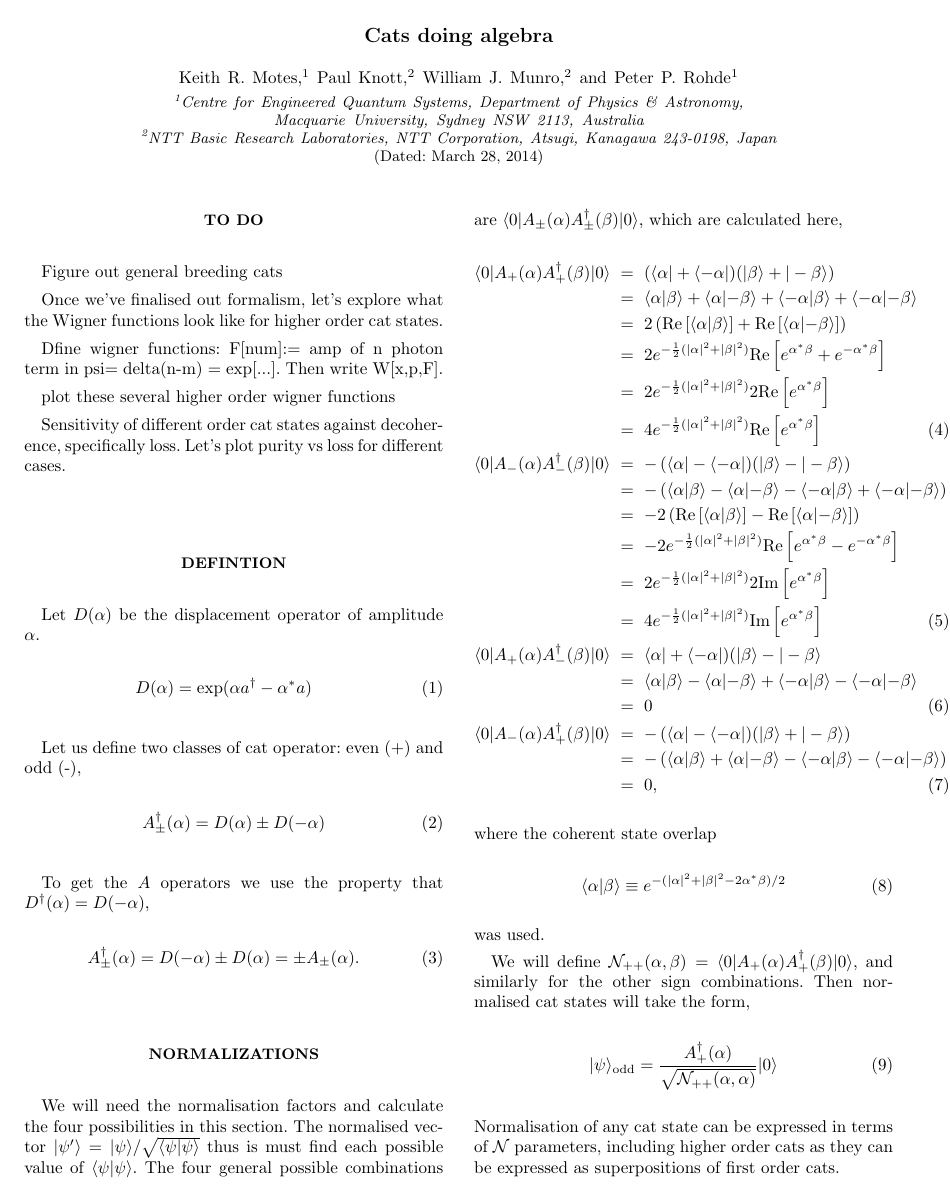
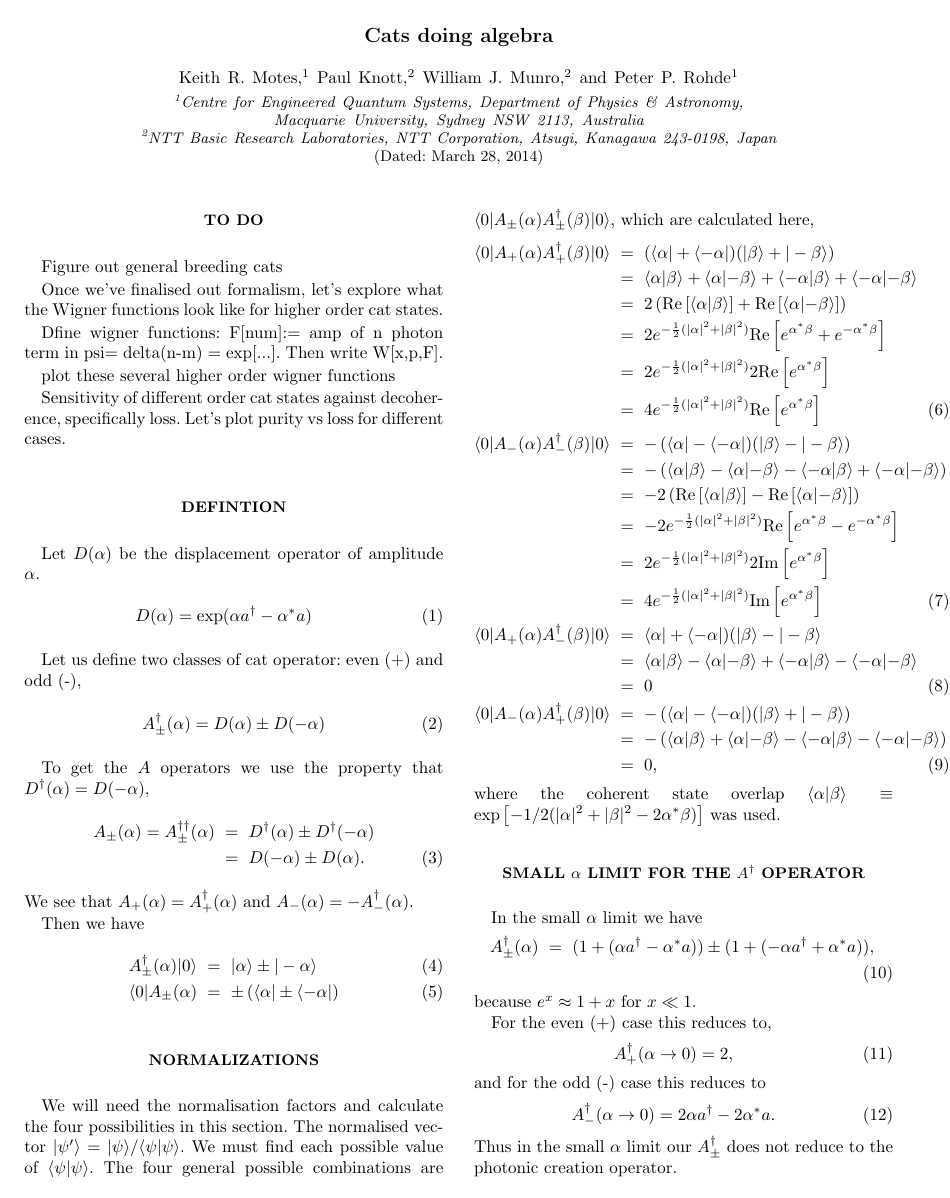
Before and after one commit to drpeterrohde/Cat-algebra, a LaTeX paper (paper.tex): page 1 of 4 before the commit and page 1 of 3 after it. Compiled offline with pdfLaTeX.

Commit message:
Updated to latest paper.tex file

```diff
--- a/paper.tex
+++ b/paper.tex
@@ -64,12 +64,19 @@ A^\dag_\pm(\alpha) = D(\alpha) \pm D(-\alpha)
 
 To get the $A$ operators we use the property that $D^{\dag}(\alpha)=D(-\alpha)$,
 \begin{eqnarray}
-A_{\pm}^\dag(\alpha) =D(-\alpha)\pm D(\alpha) = \pm A_\pm(\alpha).
+A_{\pm}(\alpha)=A_{\pm}^{\dag\dag}(\alpha)&=&D^{\dag}(\alpha)\pm D^{\dag}(-\alpha) \nonumber \\
+&=&D(-\alpha)\pm D(\alpha).
+\end{eqnarray}
+We see that $A_+(\alpha)=A^{\dag}_+(\alpha)$ and $A_-(\alpha)=-A^{\dag}_-(\alpha)$.
+
+Then we have
+\begin{eqnarray}
+A^\dag_\pm(\alpha) \ket{0} &=& \ket{\alpha} \pm \ket{-\alpha} \\
+\bra{0}A_\pm(\alpha) &=& \pm \left(\bra{\alpha} \pm \bra{-\alpha}\right)
 \end{eqnarray}
 
 \section{Normalizations}
-
-We will need the normalisation factors and calculate the four possibilities in this section. The normalised vector $\ket{\psi'}= \ket{\psi}/ \sqrt{\ip{\psi}{\psi}}$ thus is must find each possible value of $\ip{\psi}{\psi}$. The four general possible combinations are $\bra{0}A_\pm(\alpha)A^\dag_\pm(\beta)\ket{0}$, which are calculated here,
+We will need the normalisation factors and calculate the four possibilities in this section. The normalised vector $\ket{\psi'}= \ket{\psi}/ \ip{\psi}{\psi}$. We must find each possible value of $\ip{\psi}{\psi}$. The four general possible combinations are $\bra{0}A_\pm(\alpha)A^\dag_\pm(\beta)\ket{0}$, which are calculated here,
 \begin{eqnarray}
 \bra{0}A_+(\alpha)A^\dag_+(\beta)\ket{0}&=& (\bra{\alpha}+\bra{-\alpha})(\ket{\beta}+\ket{-\beta}) \nonumber \\
 &=& \ip{\alpha}{\beta}+\ip{\alpha}{-\beta}+\ip{-\alpha}{\beta}+\ip{-\alpha}{-\beta} \nonumber \\
@@ -90,36 +97,27 @@ We will need the normalisation factors and calculate the four possibilities in t
 &=& -\left(\ip{\alpha}{\beta}+\ip{\alpha}{-\beta}-\ip{-\alpha}{\beta}-\ip{-\alpha}{-\beta}\right) \nonumber \\
 &=& 0,
 \end{eqnarray}
-where the coherent state overlap
-\begin{equation}
-\ip{\alpha}{\beta}\equiv e^{-(|\alpha|^2+|\beta|^2 - 2\alpha^*\beta)/2}
-\end{equation}
-was used.
+where the coherent state overlap $\ip{\alpha}{\beta}\equiv\mathrm{exp}\left[-1/2(|\alpha|^2+|\beta|^2 - 2\alpha^*\beta) \right] $ was used.
 
-We will define $\mathcal{N_{++}(\alpha,\beta)} = \bra{0}A_+(\alpha)A^\dag_+(\beta)\ket{0}$, and similarly for the other sign combinations. Then normalised cat states will take the form,
-\begin{equation}
-\ket\psi_\mathrm{odd} = \frac{A_+^\dag(\alpha)}{\sqrt{\mathcal{N}_{++}(\alpha,\alpha)}}\ket{0}
-\end{equation}
-Normalisation of any cat state can be expressed in terms of $\mathcal{N}$ parameters, including higher order cats as they can be expressed as superpositions of first order cats.
+
 
 \section{Small $\alpha$ limit for the $A^\dag$ operator}
 
 In the small $\alpha$ limit we have
 \begin{eqnarray}
-A^\dag_\pm(\alpha)  &=& (1+(\alpha a^\dag - \alpha^* a)) \pm (1+(-\alpha a^\dag + \alpha^* a)) \nonumber \\
+A^\dag_\pm(\alpha)  &=& (1+(\alpha a^\dag - \alpha^* a)) \pm (1+(-\alpha a^\dag + \alpha^* a)),\nonumber \\
 \end{eqnarray}
+because $e^{x}\approx 1+x$ for $x\ll1$.
 
-For the odd case this reduces to
+For the even (+) case this reduces to,
 \begin{eqnarray}
-A^\dag_-(\alpha\to 0) = 2\alpha a^\dag - 2\alpha^* a
+A^\dag_+(\alpha\to 0) = 2,
 \end{eqnarray}
-
-And for the even case this reduces to.
+and for the odd (-) case this reduces to
 \begin{eqnarray}
-A^\dag_+(\alpha\to 0) = 2
+A^\dag_-(\alpha\to 0) = 2\alpha a^\dag - 2\alpha^* a.
 \end{eqnarray}
-
-Thus in the small $\alpha$ limit our $A^\dag$ does not reduce to the photonic creation operator
+Thus in the small $\alpha$ limit our $A^\dag_\pm$ does not reduce to the photonic creation operator.
 
 \section{Commutation relations}
 
```
Also changed, not shown: paper.tex (27 more changed lines).
